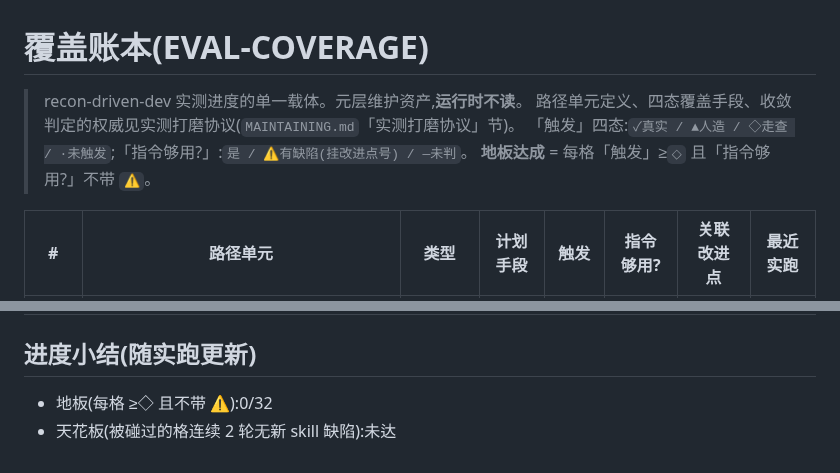
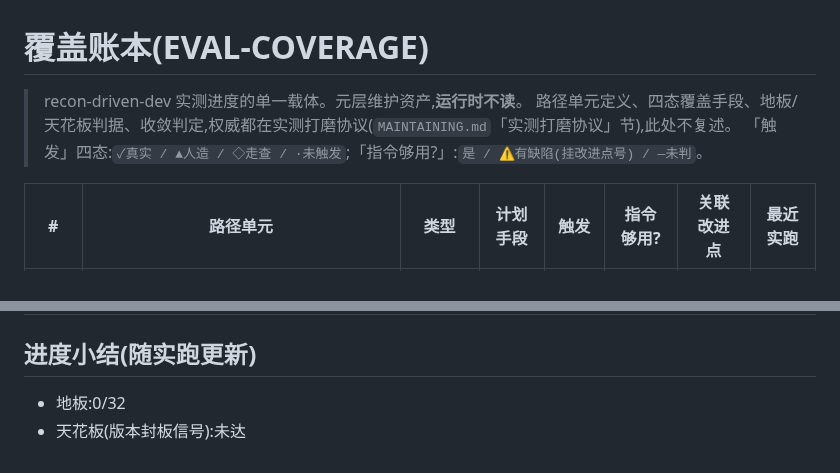
Before and after one commit to LljForge/skill-forge, a Markdown page: skills/recon-driven-dev/EVAL-COVERAGE.md, 2 parts joined by grey strips. Rendered like a GitHub page.

```diff
--- a/skills/recon-driven-dev/EVAL-COVERAGE.md
+++ b/skills/recon-driven-dev/EVAL-COVERAGE.md
@@ -1,9 +1,8 @@
 # 覆盖账本(EVAL-COVERAGE)
 
 > recon-driven-dev 实测进度的单一载体。元层维护资产,**运行时不读**。
-> 路径单元定义、四态覆盖手段、收敛判定的权威见实测打磨协议(`MAINTAINING.md`「实测打磨协议」节)。
+> 路径单元定义、四态覆盖手段、地板/天花板判据、收敛判定,权威都在实测打磨协议(`MAINTAINING.md`「实测打磨协议」节),此处不复述。
 > 「触发」四态:`✓真实 / ▲人造 / ◇走查 / ·未触发`;「指令够用?」:`是 / ⚠有缺陷(挂改进点号) / —未判`。
-> **地板达成** = 每格「触发」≥`◇` 且「指令够用?」不带 `⚠`。
 
 | # | 路径单元 | 类型 | 计划手段 | 触发 | 指令够用? | 关联改进点 | 最近实跑 |
 |---|---|---|---|---|---|---|---|
@@ -41,5 +40,5 @@
 | X2 | 事实订正:④⑤ 途中推翻 → 主会话落订正块 + 暂停 surface | 跨阶段·失真 | ◇ | ·未触发 | — | | |
 
 ## 进度小结(随实跑更新)
-- 地板(每格 ≥◇ 且不带 ⚠):0/32
-- 天花板(被碰过的格连续 2 轮无新 skill 缺陷):未达
+- 地板:0/32
+- 天花板(版本封板信号):未达
```
Also changed, not shown: skills/recon-driven-dev/MAINTAINING.md (+8 -9 lines).
